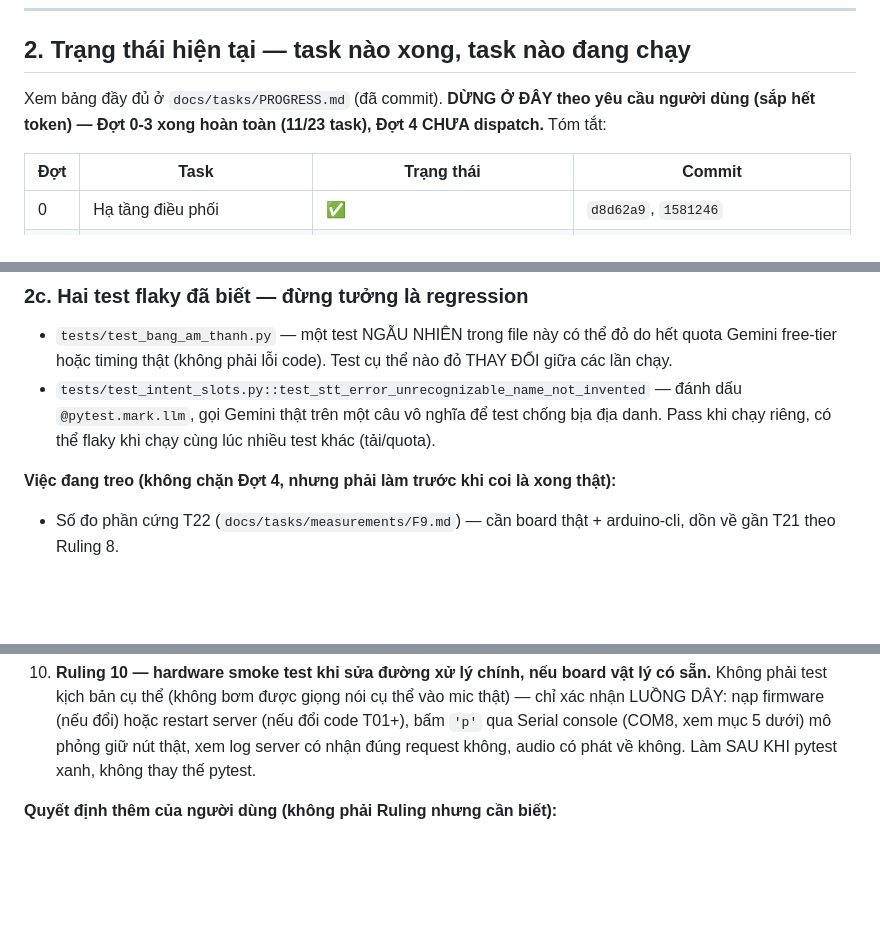
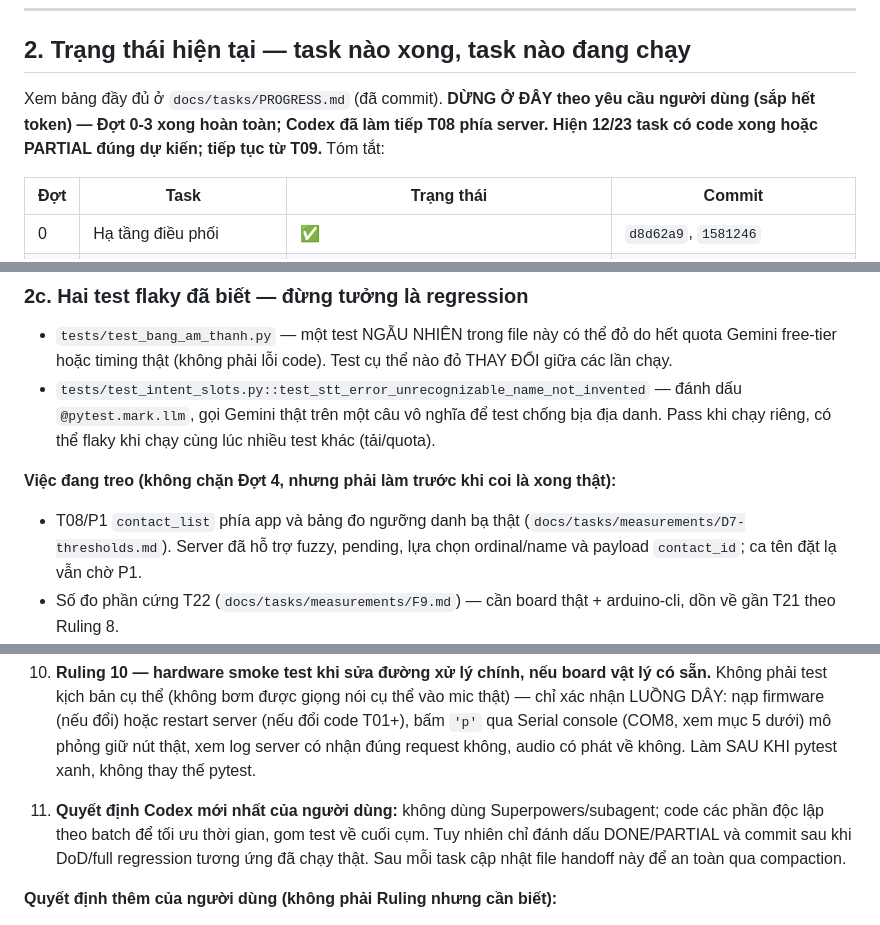
Before and after one commit to hohoangluan/visioncare-host-demo, a Markdown page: docs/tasks/HANDOFF-CODEX.md, 3 parts joined by grey strips. Drawn GitHub-style; blank space fills up the shorter version.

```diff
--- a/docs/tasks/HANDOFF-CODEX.md
+++ b/docs/tasks/HANDOFF-CODEX.md
@@ -39,8 +40,9 @@ Firmware đang trên branch `net-stream-adpcm` sẵn có (không phải branch t
 ## 2. Trạng thái hiện tại — task nào xong, task nào đang chạy
 
 Xem bảng đầy đủ ở `docs/tasks/PROGRESS.md` (đã commit). **DỪNG Ở ĐÂY theo yêu cầu
-người dùng (sắp hết token) — Đợt 0-3 xong hoàn toàn (11/23 task), Đợt 4 CHƯA
-dispatch.** Tóm tắt:
+người dùng (sắp hết token) — Đợt 0-3 xong hoàn toàn; Codex đã làm tiếp T08 phía
+server. Hiện **12/23 task có code xong hoặc PARTIAL đúng dự kiến**; tiếp tục từ T09.**
+Tóm tắt:
 
 | Đợt | Task | Trạng thái | Commit |
 |---|---|---|---|
@@ -94,6 +97,9 @@ sạch), quay lại kiểm `pipeline/router.py` dòng ~443 trước tiên.
   (tải/quota).
 
 **Việc đang treo (không chặn Đợt 4, nhưng phải làm trước khi coi là xong thật):**
+- T08/P1 `contact_list` phía app và bảng đo ngưỡng danh bạ thật
+  (`docs/tasks/measurements/D7-thresholds.md`). Server đã hỗ trợ fuzzy, pending,
+  lựa chọn ordinal/name và payload `contact_id`; ca tên đặt lạ vẫn chờ P1.
 - Số đo phần cứng T22 (`docs/tasks/measurements/F9.md`) — cần board thật + arduino-cli,
   dồn về gần T21 theo Ruling 8.
 - G11 (`docs/tasks/measurements/G11.md`) cần đo lại MỘT MÌNH (không có tải CPU song
@@ -169,6 +175,11 @@ nằm trong `.superpowers/sdd/.../progress.md` nếu file đó còn tồn tại
     (nếu đổi code T01+), bấm `'p'` qua Serial console (COM8, xem mục 5 dưới) mô
     phỏng giữ nút thật, xem log server có nhận đúng request không, audio có phát về
     không. Làm SAU KHI pytest xanh, không thay thế pytest.
+
+11. **Quyết định Codex mới nhất của người dùng:** không dùng Superpowers/subagent;
+    code các phần độc lập theo batch để tối ưu thời gian, gom test về cuối cụm. Tuy
+    nhiên chỉ đánh dấu DONE/PARTIAL và commit sau khi DoD/full regression tương ứng
+    đã chạy thật. Sau mỗi task cập nhật file handoff này để an toàn qua compaction.
 
 **Quyết định thêm của người dùng (không phải Ruling nhưng cần biết):**
 - Android emulator ĐÃ CÀI SẴN: AVD `test_pixel` (Android 36, google_apis x86_64),
```
Also changed, not shown: other parts of docs/tasks/HANDOFF-CODEX.md (+12 -11 lines), docs/tasks/PROGRESS.md (+1 -1 lines), docs/tasks/RUNBOOK.md (+2 -2 lines).
